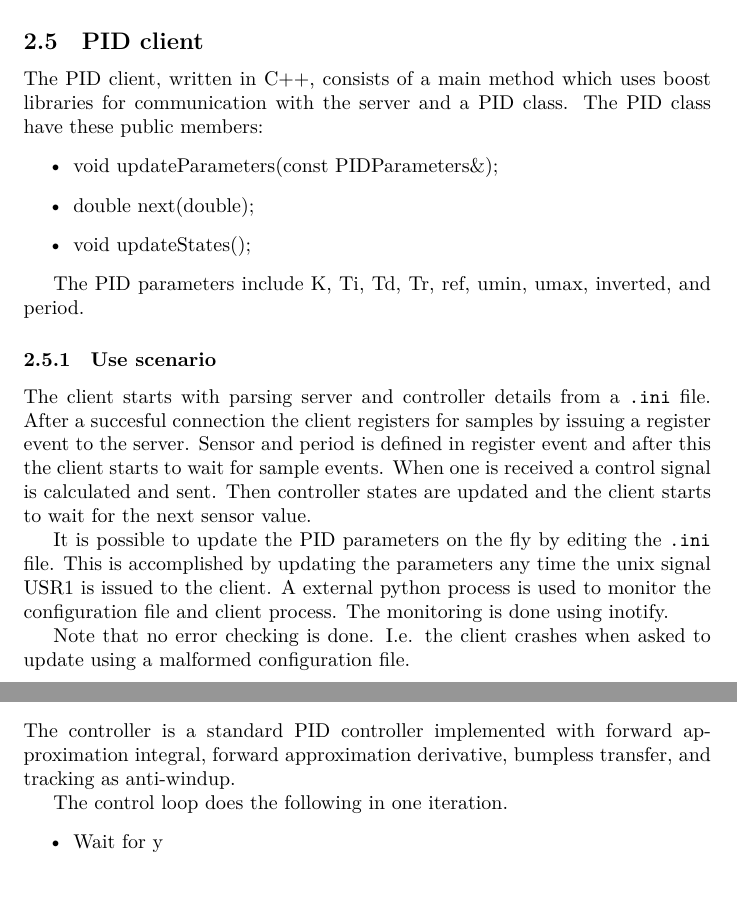
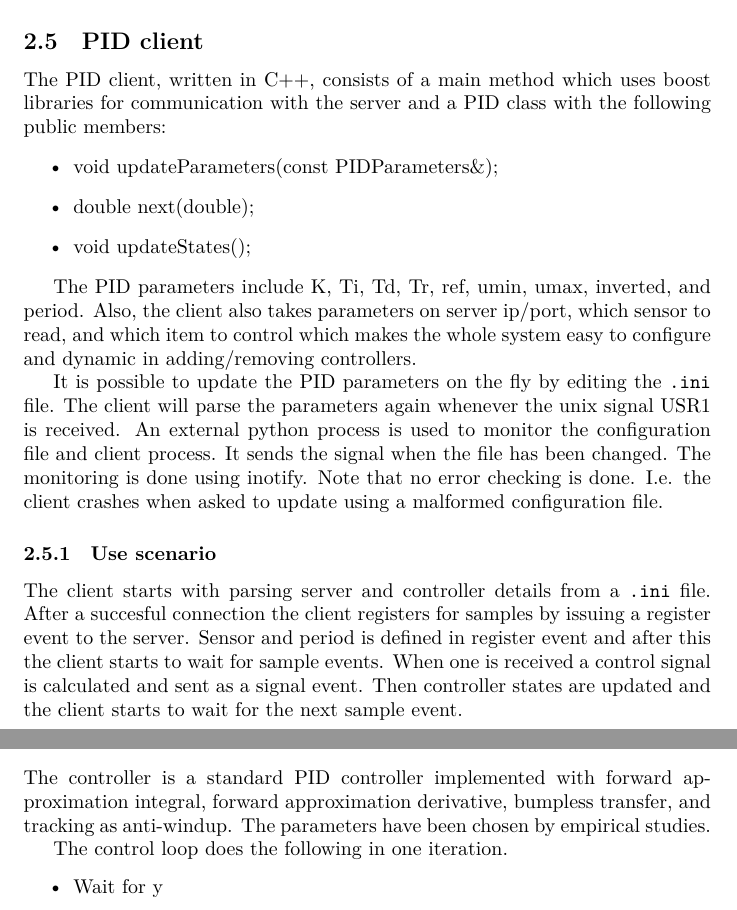
Before and after one commit to Fulkerson/FRTN01, a LaTeX document (docs/report.tex): two parts of pages 6 and 7 of 10, joined at a grey line, cut so that both start at the same text. Compiled offline with XeLaTeX.

Commit message:
report pid_client

```diff
--- a/docs/report.tex
+++ b/docs/report.tex
@@ -203,7 +203,9 @@ This is all supported. The driver is not thread safe.
 
 
 \subsection{PID client}
-The PID client, written in C++, consists of a main method which uses boost libraries for communication with the server and a PID class. The PID class have these public members:
+The PID client, written in C++, consists of a main method which uses boost
+libraries for communication with the server and a PID class with the following
+public members:
 \begin{itemize}
 \item{void updateParameters(const PIDParameters\&);}
 \item{double next(double);}
@@ -211,6 +213,24 @@ The PID client, written in C++, consists of a main method which uses boost libra
 \end{itemize}
 
 The PID parameters include K, Ti, Td, Tr, ref, umin, umax, inverted, and period.
+Also, the client also takes parameters on server ip/port, which sensor to read,
+and which item to control which makes the whole system easy to configure and
+dynamic in adding/removing controllers.
+
+It is possible to update the PID parameters on the fly by editing the
+\verb+.ini+ file.
+The client will parse the parameters again whenever the unix signal USR1 is
+received. An external python process is used to monitor the configuration file
+and client process. It sends the signal when the file has been changed. The
+monitoring is done using inotify.
+Note that no error checking is done. I.e. the client crashes when asked
+to update using a malformed configuration file.
+
+%This is accomplished by updating the
+%parameters any time the unix signal USR1 is issued to the client. A
+%external python process is used to monitor the configuration file and
+%client process. The monitoring is done using inotify.
+
 
 
 \subsubsection{Use scenario}
@@ -219,17 +239,8 @@ The client starts with parsing server and controller details from a
 samples by issuing a register event to the server. Sensor and period
 is defined in register event and after this the client starts to wait
 for sample events. When one is received a control signal is calculated
-and sent. Then controller states are updated and the client starts to
-wait for the next sensor value.
-
-It is possible to update the PID parameters on the fly by editing the
-\verb+.ini+ file. This is accomplished by updating the
-parameters any time the unix signal USR1 is issued to the client. A
-external python process is used to monitor the configuration file and
-client process. The monitoring is done using inotify.
-
-Note that no error checking is done. I.e. the client crashes when asked
-to update using a malformed configuration file.
+and sent as a signal event. Then controller states are updated and the
+client starts to wait for the next sample event.
 
 
 \subsection{Plot client}
@@ -264,8 +275,11 @@ accomplished.
 
 
 \section{Control design}
-% A section describing the control design aspects of the p\ref{kokare.c}. roject.
-The controller is a standard PID controller implemented with forward approximation integral, forward approximation derivative, bumpless transfer, and tracking as anti-windup.
+% A section describing the control design aspects of the project.
+The controller is a standard PID controller implemented with forward
+approximation integral, forward approximation derivative, bumpless transfer,
+and tracking as anti-windup. The parameters have been chosen by empirical
+studies.
 
 The control loop does the following in one iteration.
 \begin{itemize}
```
